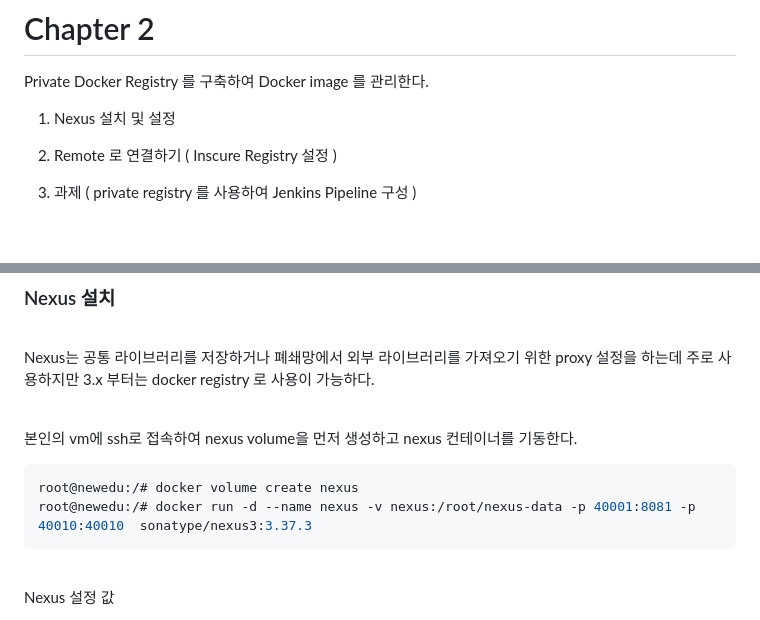
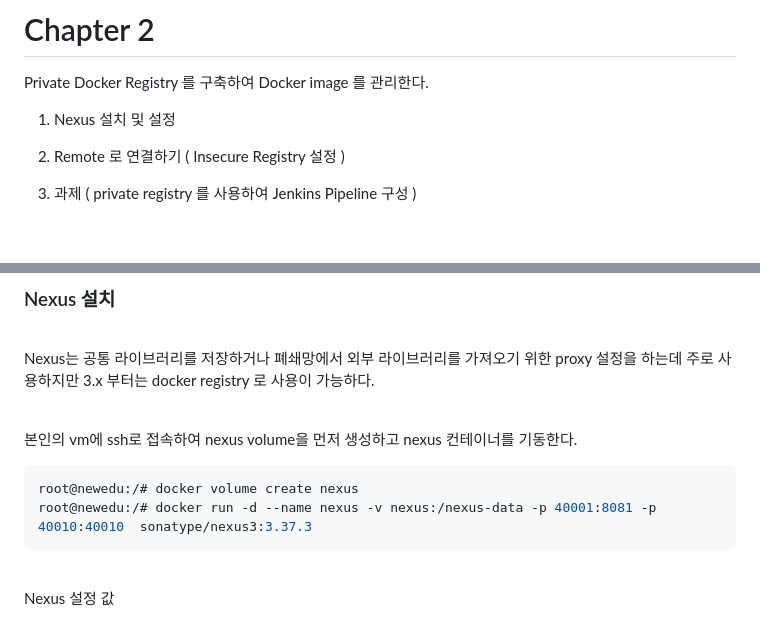
Before and after one commit to shclub/edu2023, a Markdown page: chapter2.md, 2 parts joined by grey strips. Drawn GitHub-style.

````diff
--- a/chapter2.md
+++ b/chapter2.md
@@ -6,7 +6,7 @@ Private Docker Registry 를 구축하여 Docker image 를 관리한다.
 
 1. Nexus 설치 및 설정
 
-2. Remote 로 연결하기  ( Inscure Registry 설정 )
+2. Remote 로 연결하기  ( Insecure Registry 설정 )
 
 3. 과제 ( private registry 를 사용하여 Jenkins Pipeline 구성 )
 
@@ -28,7 +28,7 @@ Nexus는 공통 라이브러리를 저장하거나 폐쇄망에서 외부 라이
 
 ```bash
 root@newedu:/# docker volume create nexus
-root@newedu:/# docker run -d --name nexus -v nexus:/root/nexus-data -p 40001:8081 -p 40010:40010  sonatype/nexus3:3.37.3
+root@newedu:/# docker run -d --name nexus -v nexus:/nexus-data -p 40001:8081 -p 40010:40010  sonatype/nexus3:3.37.3
 ```
 <br/>
 
````
Also changed, not shown: README.md (+1 -1 lines).
